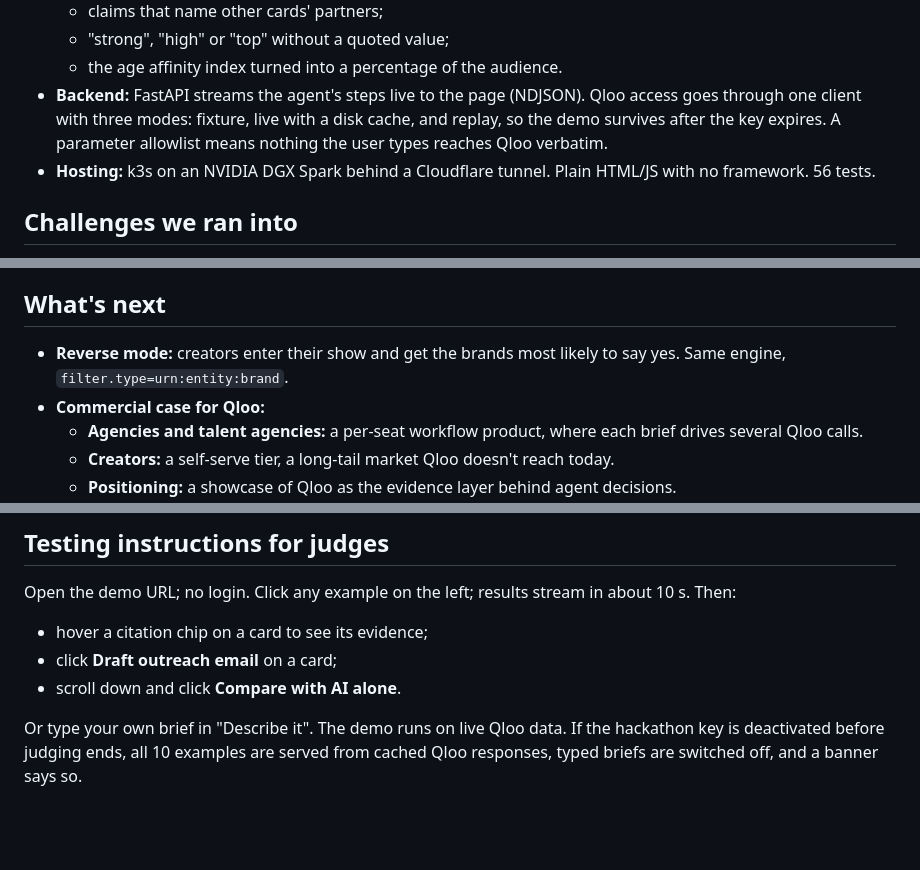
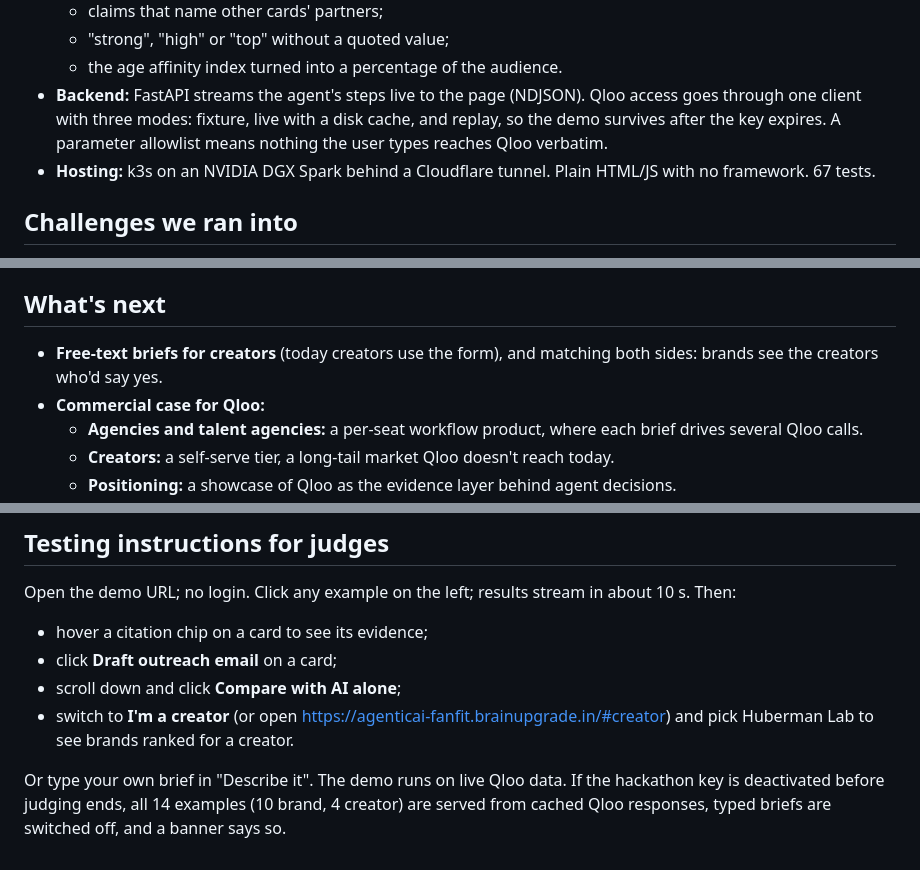
Before and after one commit to brainupgrade-in/fanfit, a Markdown page: docs/DEVPOST.md, 3 parts joined by grey strips. Drawn GitHub-style; blank space fills up the shorter version.

```diff
--- a/docs/DEVPOST.md
+++ b/docs/DEVPOST.md
@@ -45,7 +47,7 @@ Sponsorship is a huge market, from tours and festival stages to podcasts and cre
   - "strong", "high" or "top" without a quoted value;
   - the age affinity index turned into a percentage of the audience.
 - **Backend:** FastAPI streams the agent's steps live to the page (NDJSON). Qloo access goes through one client with three modes: fixture, live with a disk cache, and replay, so the demo survives after the key expires. A parameter allowlist means nothing the user types reaches Qloo verbatim.
-- **Hosting:** k3s on an NVIDIA DGX Spark behind a Cloudflare tunnel. Plain HTML/JS with no framework. 56 tests.
+- **Hosting:** k3s on an NVIDIA DGX Spark behind a Cloudflare tunnel. Plain HTML/JS with no framework. 67 tests.
 
 ## Challenges we ran into
 - **Keeping an LLM honest about data.** The model happily turned a regional affinity score into "a large portion of listeners live in Denver", and pitched weak evidence as a strength. Prompting alone didn't fix it; a validator with explicit rules and passing only supportive evidence to the pitch writer did.
@@ -61,7 +63,7 @@ Sponsorship is a huge market, from tours and festival stages to podcasts and cre
 Taste data changes the question from "who is big?" to "whose fans already like what we sell?", and an agent is the right shape for it: resolving fuzzy briefs into entities is the hard part, and it's exactly what tool use is good at.
 
 ## What's next
-- **Reverse mode:** creators enter their show and get the brands most likely to say yes. Same engine, `filter.type=urn:entity:brand`.
+- **Free-text briefs for creators** (today creators use the form), and matching both sides: brands see the creators who'd say yes.
 - **Commercial case for Qloo:**
   - **Agencies and talent agencies:** a per-seat workflow product, where each brief drives several Qloo calls.
   - **Creators:** a self-serve tier, a long-tail market Qloo doesn't reach today.
@@ -74,6 +76,7 @@ qloo-api, python, fastapi, nvidia-nemotron, nebius-token-factory, kubernetes, k3
 Open the demo URL; no login. Click any example on the left; results stream in about 10 s. Then:
 - hover a citation chip on a card to see its evidence;
 - click **Draft outreach email** on a card;
-- scroll down and click **Compare with AI alone**.
+- scroll down and click **Compare with AI alone**;
+- switch to **I'm a creator** (or open https://agenticai-fanfit.brainupgrade.in/#creator) and pick Huberman Lab to see brands ranked for a creator.
 
-Or type your own brief in "Describe it". The demo runs on live Qloo data. If the hackathon key is deactivated before judging ends, all 10 examples are served from cached Qloo responses, typed briefs are switched off, and a banner says so.
+Or type your own brief in "Describe it". The demo runs on live Qloo data. If the hackathon key is deactivated before judging ends, all 14 examples (10 brand, 4 creator) are served from cached Qloo responses, typed briefs are switched off, and a banner says so.
```
Also changed, not shown: other parts of docs/DEVPOST.md (+2 -0 lines), README.md (+16 -2 lines), docs/reverse-mode.md (+9 -5 lines), docs/screenshots/5-creator-mode.png (added).
